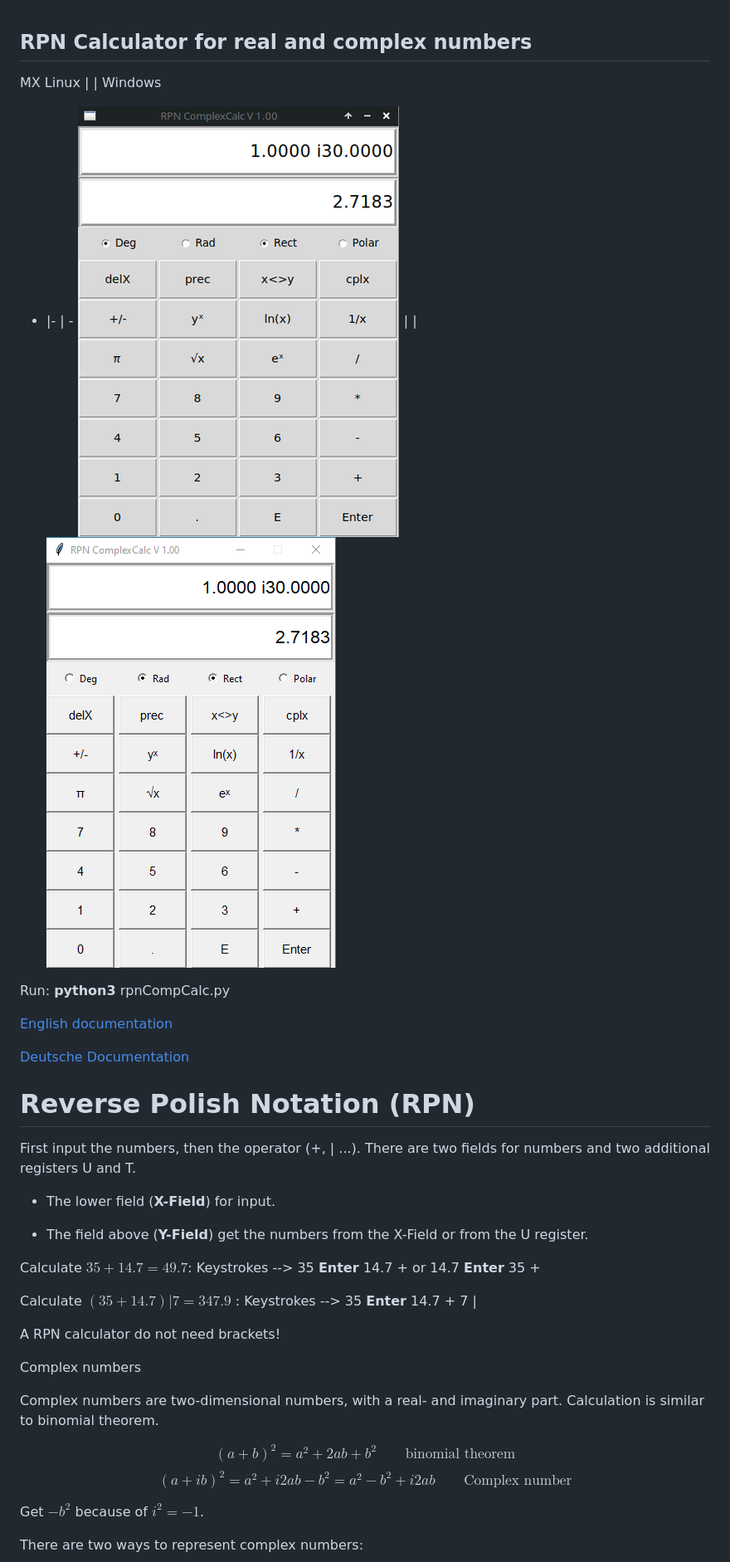
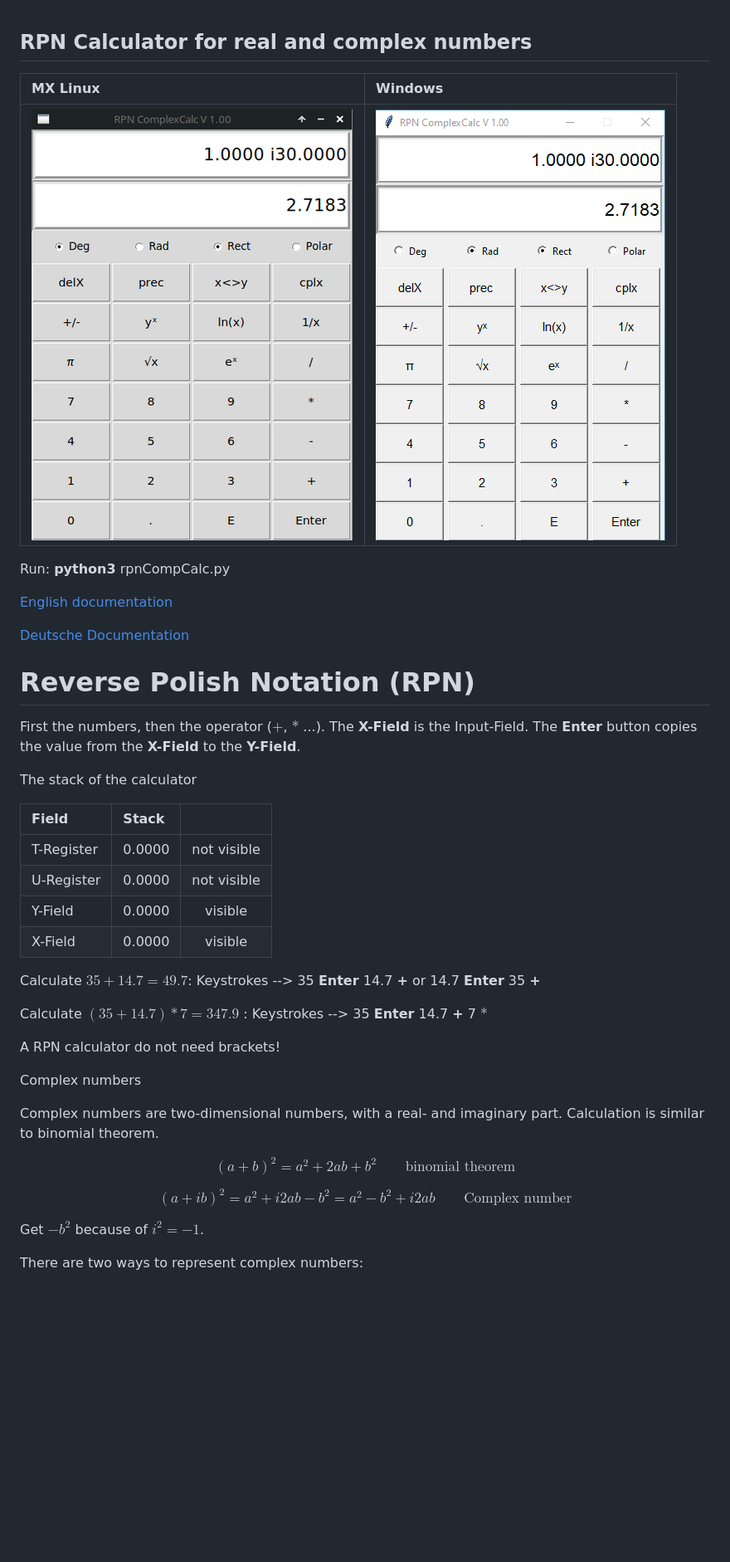
Before and after one commit to athadewald/RPN-ComplexCalc-Python, a Markdown page: README.md, the part around the change printed below. Shown: that part at 83% size. Drawn GitHub-style; blank space fills up the shorter version.

Commit message:
Update README.md
Format the tables

```diff
--- a/README.md
+++ b/README.md
@@ -1,9 +1,8 @@
 ## RPN Calculator for real and complex numbers
 
-
-MX Linux |   | Windows
-- |-  | -
-![](./docs/RPN_ComplexCalc.png) |    | ![](./docs/RPN_CaptureWin.png)
+| MX Linux                       | Windows                      |
+| :----------------------------- |  :-------------------------- |
+| ![](./docs/RPN_ComplexCalc.png)|  ![](./docs/RPN_CaptureWin.png)|
 
 Run:    **python3** rpnCompCalc.py
 
@@ -13,19 +12,23 @@ Run:    **python3** rpnCompCalc.py
 
 # Reverse Polish Notation (RPN)
 
-First input the numbers, then the operator (+, \| ...). There are two
-fields for numbers and two additional registers U and T.
+First the numbers, then the operator ($+$, $*$ ...). The **X-Field** is the Input-Field. The **Enter** button
+copies the value from the **X-Field** to the **Y-Field**.
 
-  - The lower field (**X-Field**) for input.
+The stack of the calculator
 
-  - The field above (**Y-Field**) get the numbers from the X-Field or from
-    the U register.
+  |Field      |   Stack  |               |
+  |:-------   |:-------- |:-------------:|
+  |T-Register |0.0000    |not visible    |
+  |U-Register |0.0000   |not visible     |
+  |Y-Field    |0.0000   | visible        |
+  |X-Field    |0.0000   | visible        |
 
-Calculate $35 + 14.7 = 49.7$:  Keystrokes --> 35 **Enter** 14.7 + or 14.7 **Enter** 35 +
+Calculate $35 + 14.7 = 49.7$:  Keystrokes --> 35 **Enter** 14.7 **+** or 14.7 **Enter** 35 **+**
 
-Calculate $(35 + 14.7) | 7 = 347.9$ :  Keystrokes --> 35 **Enter** 14.7 + 7 |
+Calculate $(35 + 14.7) * 7 = 347.9$ :  Keystrokes --> 35 **Enter** 14.7 **+** 7 $*$
 
-A RPN calculator do not need brackets\!
+A RPN calculator do not need brackets!
 
 Complex numbers
 
@@ -33,6 +36,7 @@ Complex numbers are two-dimensional numbers, with a real- and imaginary
 part. Calculation is similar to binomial theorem.
 
 $$ (a+b)^2 = a^2 + 2ab + b^2 \qquad \text{binomial theorem} $$
+
 $$ (a+ib)^2 = a^2 + i2ab - b^2 = a^2 - b^2 + i2ab \qquad \text{Complex number} $$
 
 Get $-b^2$ because of $i^{2} = -1$.
```
Also changed, not shown: other parts of README.md (+10 -10 lines).
